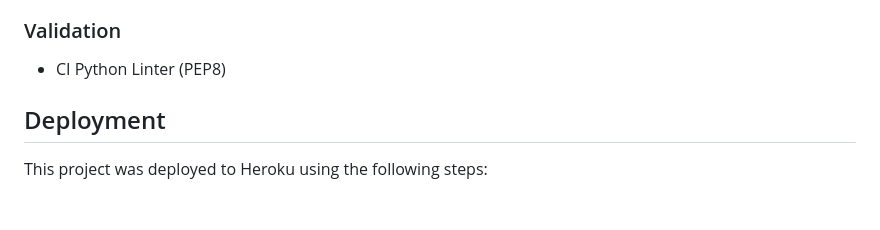
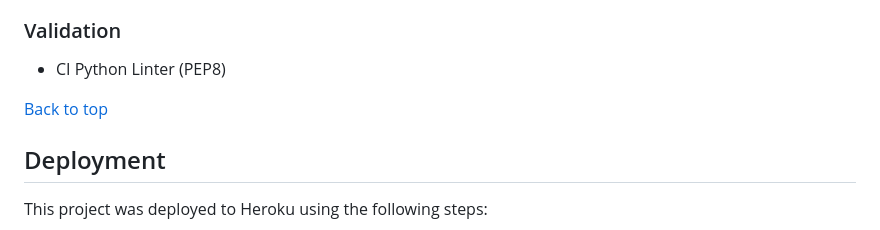
Before and after one commit to MaryanGelle/employee_training_tracker, a Markdown page: README.md, the part around the change. GitHub-like rendering; blank space fills up the shorter version.

Commit message:
Back to top

```diff
--- a/README.md
+++ b/README.md
@@ -95,7 +95,7 @@ Below is an image of the Mock terminal:
 ### Validation
 - CI Python Linter (PEP8)
 
-
+[Back to top](#contents)
 
 ## Deployment
 
```
